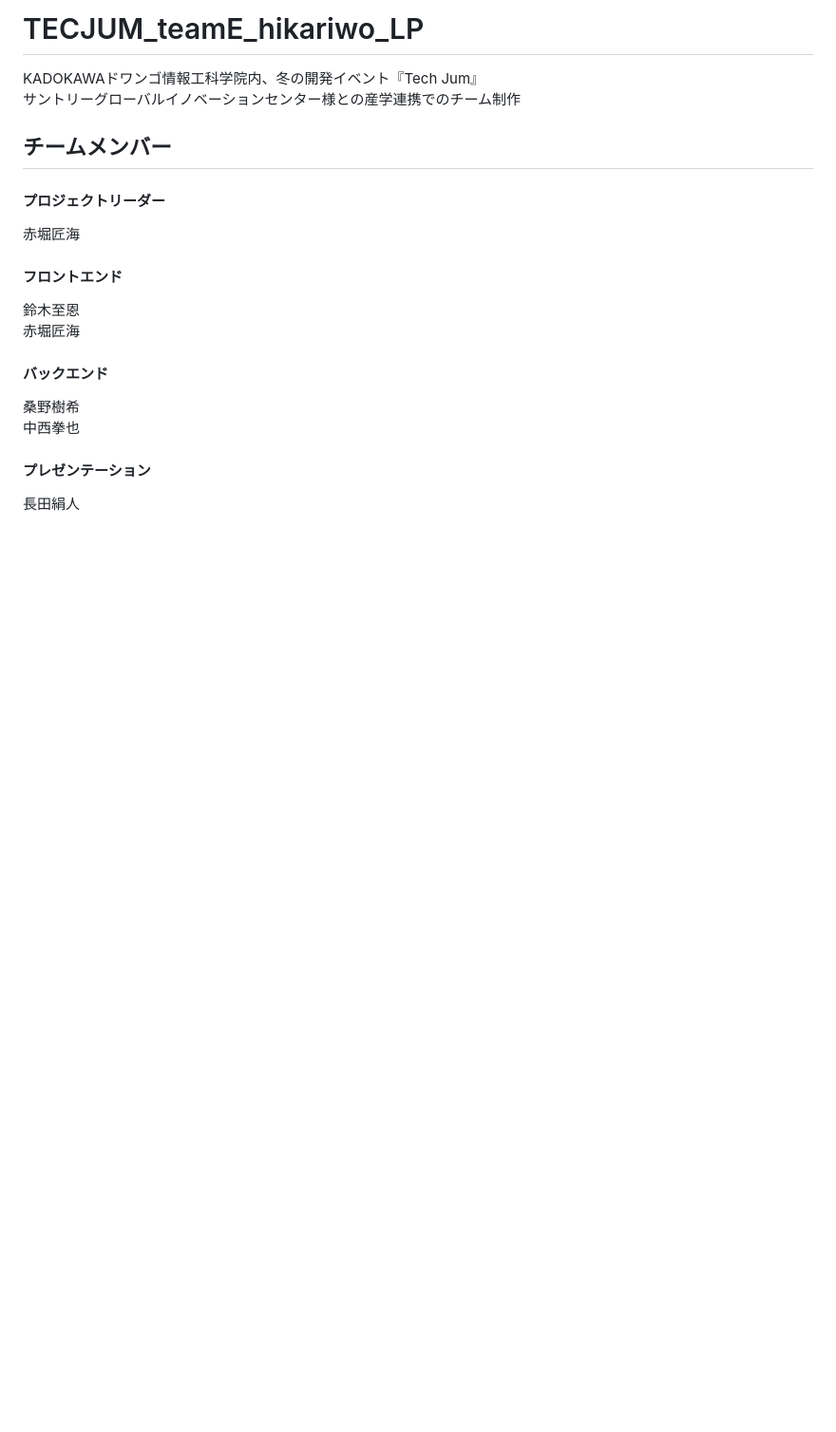
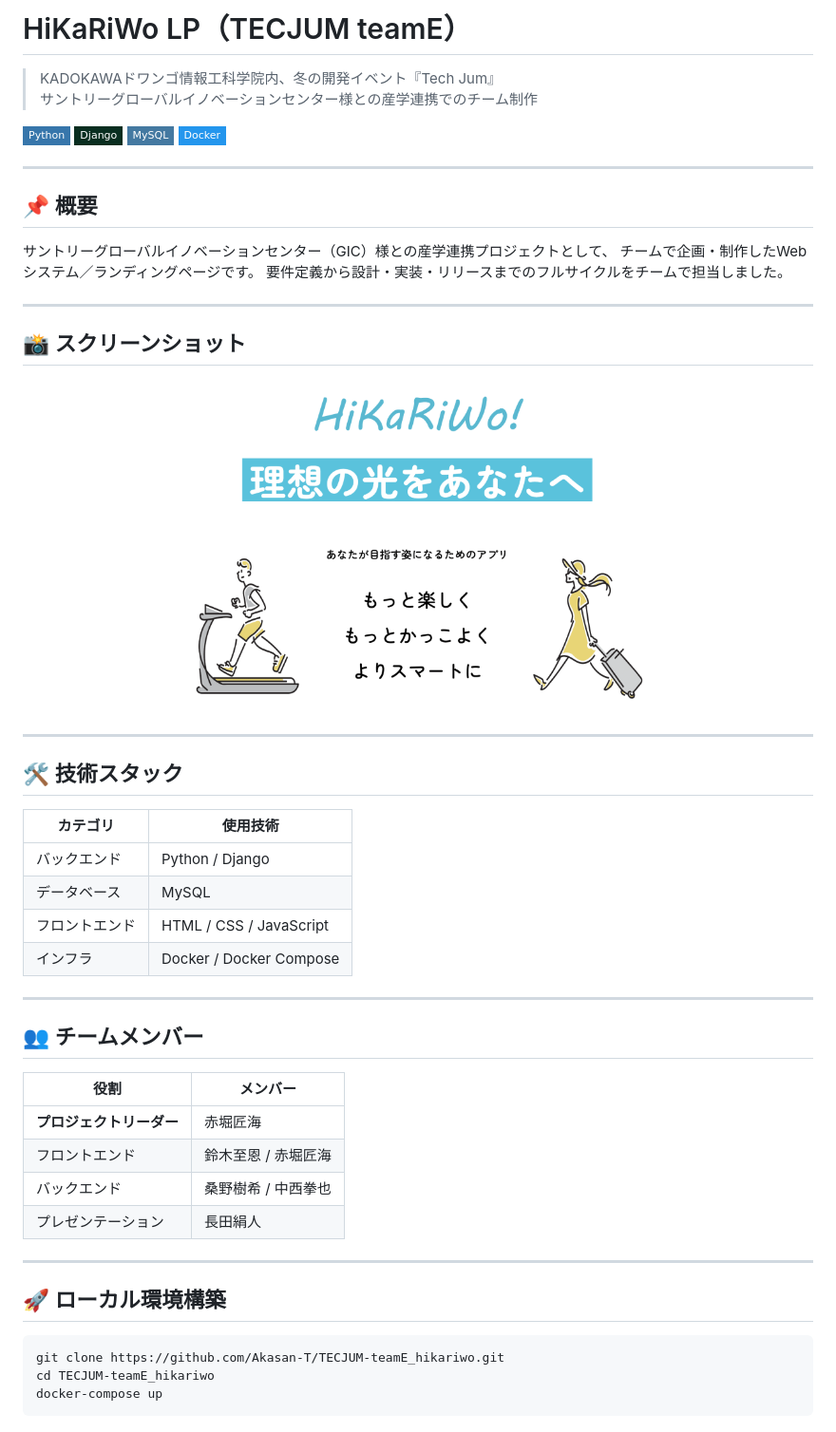
Before and after one commit to Akasan-T/TECJUM-teamE_hikariwo, a Markdown page: README.md, the part around the change. Shown at 95% size. Rendered like a GitHub page; pictures changed too: images/lp.png (added); badges without logos; blank space fills up the shorter version.

Commit message:
docs: READMEにLPスクリーンショット・技術スタック・概要を追加
Co-Authored-By: Claude Opus 4.8 <noreply@anthropic.com>

````diff
--- a/README.md
+++ b/README.md
@@ -1,18 +1,57 @@
-# TECJUM_teamE_hikariwo_LP
-KADOKAWAドワンゴ情報工科学院内、冬の開発イベント『Tech Jum』<br>
-サントリーグローバルイノベーションセンター様との産学連携でのチーム制作
+# HiKaRiWo LP（TECJUM teamE）
 
-## チームメンバー
-  #### プロジェクトリーダー
-  赤堀匠海　<br>
+> KADOKAWAドワンゴ情報工科学院内、冬の開発イベント『Tech Jum』<br>
+> サントリーグローバルイノベーションセンター様との産学連携でのチーム制作
 
-  #### フロントエンド
-  鈴木至恩　<br>
-  赤堀匠海　<br>
+![Python](https://img.shields.io/badge/Python-3776AB?style=flat-square&logo=python&logoColor=white)
+![Django](https://img.shields.io/badge/Django-092E20?style=flat-square&logo=django&logoColor=white)
+![MySQL](https://img.shields.io/badge/MySQL-4479A1?style=flat-square&logo=mysql&logoColor=white)
+![Docker](https://img.shields.io/badge/Docker-2496ED?style=flat-square&logo=docker&logoColor=white)
 
-  #### バックエンド
-  桑野樹希　<br>
-  中西拳也　<br>
+---
 
-  #### プレゼンテーション
-  長田絹人　<br>
+## 📌 概要
+
+サントリーグローバルイノベーションセンター（GIC）様との産学連携プロジェクトとして、
+チームで企画・制作したWebシステム／ランディングページです。
+要件定義から設計・実装・リリースまでのフルサイクルをチームで担当しました。
+
+---
+
+## 📸 スクリーンショット
+
+<div align="center">
+<img src="images/lp.png" width="80%" alt="HiKaRiWo ランディングページ"/>
+</div>
+
+---
+
+## 🛠️ 技術スタック
+
+| カテゴリ | 使用技術 |
+|---|---|
+| バックエンド | Python / Django |
+| データベース | MySQL |
+| フロントエンド | HTML / CSS / JavaScript |
+| インフラ | Docker / Docker Compose |
+
+---
+
+## 👥 チームメンバー
+
+| 役割 | メンバー |
+|---|---|
+| **プロジェクトリーダー** | 赤堀匠海 |
+| フロントエンド | 鈴木至恩 / 赤堀匠海 |
+| バックエンド | 桑野樹希 / 中西拳也 |
+| プレゼンテーション | 長田絹人 |
+
+---
+
+## 🚀 ローカル環境構築
+
+```bash
+git clone https://github.com/Akasan-T/TECJUM-teamE_hikariwo.git
+cd TECJUM-teamE_hikariwo
+docker-compose up
+```
````
